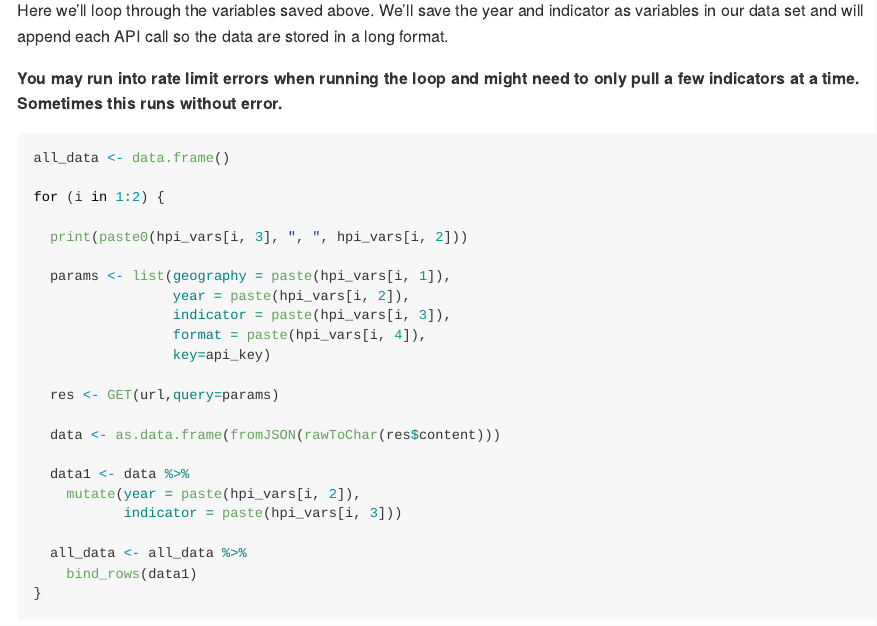
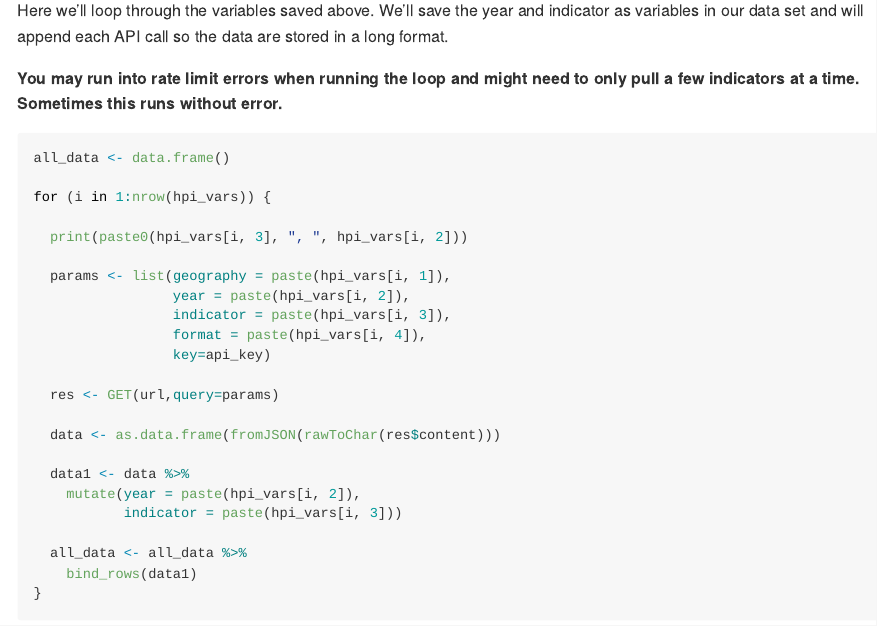
Before and after one commit to San-Mateo-County-Health-Epidemiology/R-User-Group, a Quarto document (quarto-markdowns/healthy_places_index_api_function.qmd): the page in a window 1100 px wide, from 1640 px down. The pictures show the output file quarto-markdowns/healthy_places_index_api_function.md that the author committed with the source, drawn offline in the style of GitHub; long lines of code are wrapped.

Commit message:
fix typo

````diff
--- a/quarto-markdowns/healthy_places_index_api_function.qmd
+++ b/quarto-markdowns/healthy_places_index_api_function.qmd
@@ -79,7 +79,7 @@ Here we'll loop through the variables saved above. We'll save the year and indic
 ```{r, eval=FALSE}
 all_data <- data.frame()
 
-for (i in 1:2) {
+for (i in 1:nrow(hpi_vars)) {
 
   print(paste0(hpi_vars[i, 3], ", ", hpi_vars[i, 2]))
 
````
Also changed, not shown: quarto-markdowns/healthy_places_index_api_function.md.
